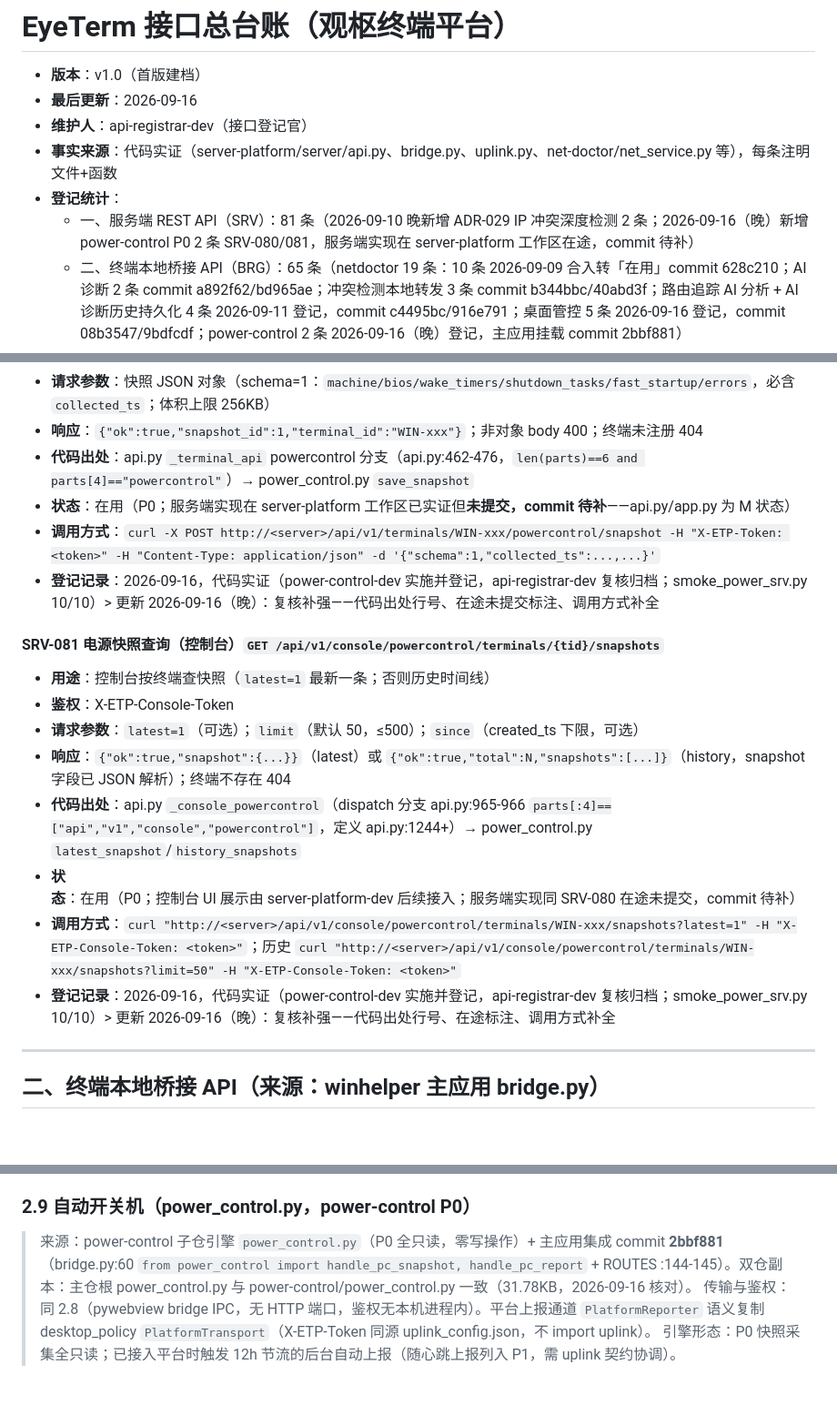
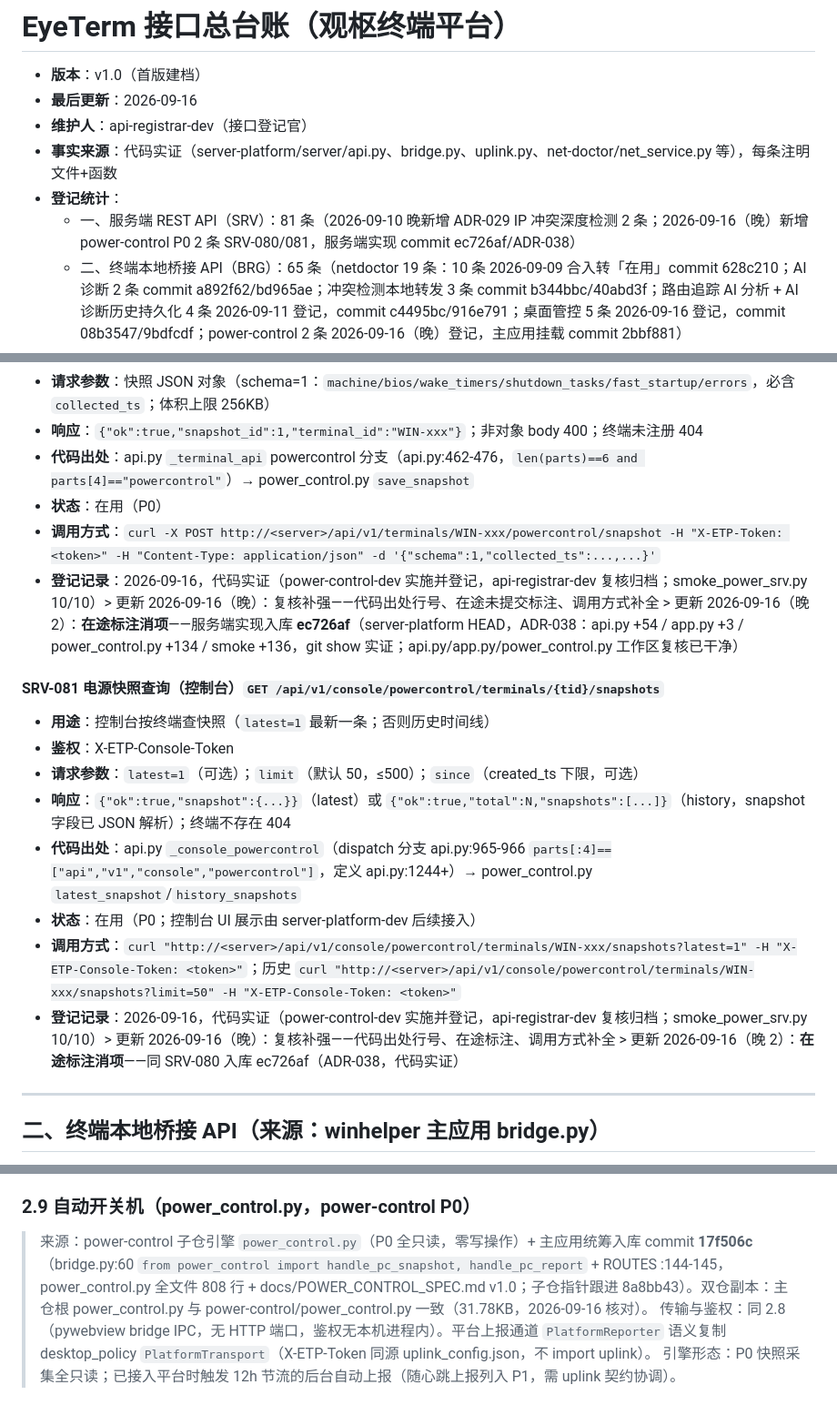
Before and after one commit to Lujoir/winhelper, a Markdown page: docs/API-REGISTRY.md, 3 parts joined by grey strips. Shown at 91% size. Drawn GitHub-style; blank space fills up the shorter version.

Commit message:
docs: SRV-080/081 消项 ec726af(ADR-038) + BRG-064/065 挂载出处更正 17f506c 统筹入库

```diff
--- a/docs/API-REGISTRY.md
+++ b/docs/API-REGISTRY.md
@@ -5,7 +5,7 @@
 - **维护人**：api-registrar-dev（接口登记官）
 - **事实来源**：代码实证（server-platform/server/api.py、bridge.py、uplink.py、net-doctor/net_service.py 等），每条注明文件+函数
 - **登记统计**：
-  - 一、服务端 REST API（SRV）：81 条（2026-09-10 晚新增 ADR-029 IP 冲突深度检测 2 条；2026-09-16（晚）新增 power-control P0 2 条 SRV-080/081，服务端实现在 server-platform 工作区在途，commit 待补）
+  - 一、服务端 REST API（SRV）：81 条（2026-09-10 晚新增 ADR-029 IP 冲突深度检测 2 条；2026-09-16（晚）新增 power-control P0 2 条 SRV-080/081，服务端实现 commit ec726af/ADR-038）
   - 二、终端本地桥接 API（BRG）：65 条（netdoctor 19 条：10 条 2026-09-09 合入转「在用」commit 628c210；AI 诊断 2 条 commit a892f62/bd965ae；冲突检测本地转发 3 条 commit b344bbc/40abd3f；路由追踪 AI 分析 + AI 诊断历史持久化 4 条 2026-09-11 登记，commit c4495bc/916e791；桌面管控 5 条 2026-09-16 登记，commit 08b3547/9bdfcdf；power-control 2 条 2026-09-16（晚）登记，主应用挂载 commit 2bbf881）
   - 三、终端↔平台协议（UPL）：13 条（2026-09-16 新增桌面管控契约 3 条 UPL-011~013，契约冻结/服务端未实现）
   - 四、外部依赖接口（EXT）：7 条（2026-09-15 新增火绒终端安全 API v1，调研阶段）
@@ -879,9 +879,9 @@
 - **请求参数**：快照 JSON 对象（schema=1：`machine/bios/wake_timers/shutdown_tasks/fast_startup/errors`，必含 `collected_ts`；体积上限 256KB）
 - **响应**：`{"ok":true,"snapshot_id":1,"terminal_id":"WIN-xxx"}`；非对象 body 400；终端未注册 404
 - **代码出处**：api.py `_terminal_api` powercontrol 分支（api.py:462-476，`len(parts)==6 and parts[4]=="powercontrol"`）→ power_control.py `save_snapshot`
-- **状态**：在用（P0；服务端实现在 server-platform 工作区已实证但**未提交，commit 待补**——api.py/app.py 为 M 状态）
+- **状态**：在用（P0）
 - **调用方式**：`curl -X POST http://<server>/api/v1/terminals/WIN-xxx/powercontrol/snapshot -H "X-ETP-Token: <token>" -H "Content-Type: application/json" -d '{"schema":1,"collected_ts":...,...}'`
-- **登记记录**：2026-09-16，代码实证（power-control-dev 实施并登记，api-registrar-dev 复核归档；smoke_power_srv.py 10/10）> 更新 2026-09-16（晚）：复核补强——代码出处行号、在途未提交标注、调用方式补全
+- **登记记录**：2026-09-16，代码实证（power-control-dev 实施并登记，api-registrar-dev 复核归档；smoke_power_srv.py 10/10）> 更新 2026-09-16（晚）：复核补强——代码出处行号、在途未提交标注、调用方式补全 > 更新 2026-09-16（晚 2）：**在途标注消项**——服务端实现入库 **ec726af**（server-platform HEAD，ADR-038：api.py +54 / app.py +3 / power_control.py +134 / smoke +136，git show 实证；api.py/app.py/power_control.py 工作区复核已干净）
 
 #### SRV-081 电源快照查询（控制台）`GET /api/v1/console/powercontrol/terminals/{tid}/snapshots`
 - **用途**：控制台按终端查快照（`latest=1` 最新一条；否则历史时间线）
@@ -889,9 +889,9 @@
 - **请求参数**：`latest=1`（可选）；`limit`（默认 50，≤500）；`since`（created_ts 下限，可选）
 - **响应**：`{"ok":true,"snapshot":{...}}`（latest）或 `{"ok":true,"total":N,"snapshots":[...]}`（history，snapshot 字段已 JSON 解析）；终端不存在 404
 - **代码出处**：api.py `_console_powercontrol`（dispatch 分支 api.py:965-966 `parts[:4]==["api","v1","console","powercontrol"]`，定义 api.py:1244+）→ power_control.py `latest_snapshot`/`history_snapshots`
-- **状态**：在用（P0；控制台 UI 展示由 server-platform-dev 后续接入；服务端实现同 SRV-080 在途未提交，commit 待补）
+- **状态**：在用（P0；控制台 UI 展示由 server-platform-dev 后续接入）
 - **调用方式**：`curl "http://<server>/api/v1/console/powercontrol/terminals/WIN-xxx/snapshots?latest=1" -H "X-ETP-Console-Token: <token>"`；历史 `curl "http://<server>/api/v1/console/powercontrol/terminals/WIN-xxx/snapshots?limit=50" -H "X-ETP-Console-Token: <token>"`
-- **登记记录**：2026-09-16，代码实证（power-control-dev 实施并登记，api-registrar-dev 复核归档；smoke_power_srv.py 10/10）> 更新 2026-09-16（晚）：复核补强——代码出处行号、在途标注、调用方式补全
+- **登记记录**：2026-09-16，代码实证（power-control-dev 实施并登记，api-registrar-dev 复核归档；smoke_power_srv.py 10/10）> 更新 2026-09-16（晚）：复核补强——代码出处行号、在途标注、调用方式补全 > 更新 2026-09-16（晚 2）：**在途标注消项**——同 SRV-080 入库 ec726af（ADR-038，代码实证）
 
 ---
 
@@ -1451,7 +1451,7 @@
 
 ### 2.9 自动开关机（power_control.py，power-control P0）
 
-> 来源：power-control 子仓引擎 `power_control.py`（P0 全只读，零写操作）+ 主应用集成 commit **2bbf881**（bridge.py:60 `from power_control import handle_pc_snapshot, handle_pc_report` + ROUTES :144-145）。双仓副本：主仓根 power_control.py 与 power-control/power_control.py 一致（31.78KB，2026-09-16 核对）。
+> 来源：power-control 子仓引擎 `power_control.py`（P0 全只读，零写操作）+ 主应用统筹入库 commit **17f506c**（bridge.py:60 `from power_control import handle_pc_snapshot, handle_pc_report` + ROUTES :144-145，power_control.py 全文件 808 行 + docs/POWER_CONTROL_SPEC.md v1.0；子仓指针跟进 8a8bb43）。双仓副本：主仓根 power_control.py 与 power-control/power_control.py 一致（31.78KB，2026-09-16 核对）。
 > 传输与鉴权：同 2.8（pywebview bridge IPC，无 HTTP 端口，鉴权无本机进程内）。平台上报通道 `PlatformReporter` 语义复制 desktop_policy `PlatformTransport`（X-ETP-Token 同源 uplink_config.json，不 import uplink）。
 > 引擎形态：P0 快照采集全只读；已接入平台时触发 12h 节流的后台自动上报（随心跳上报列入 P1，需 uplink 契约协调）。
 
```
Also changed, not shown: other parts of docs/API-REGISTRY.md (+3 -3 lines).
